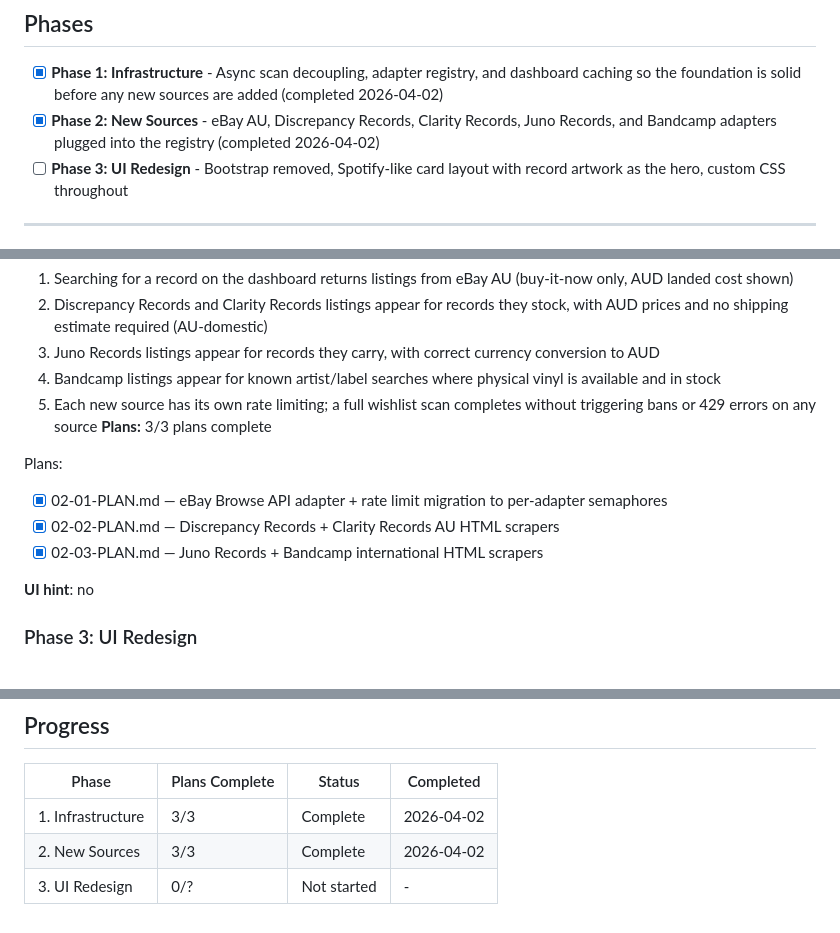
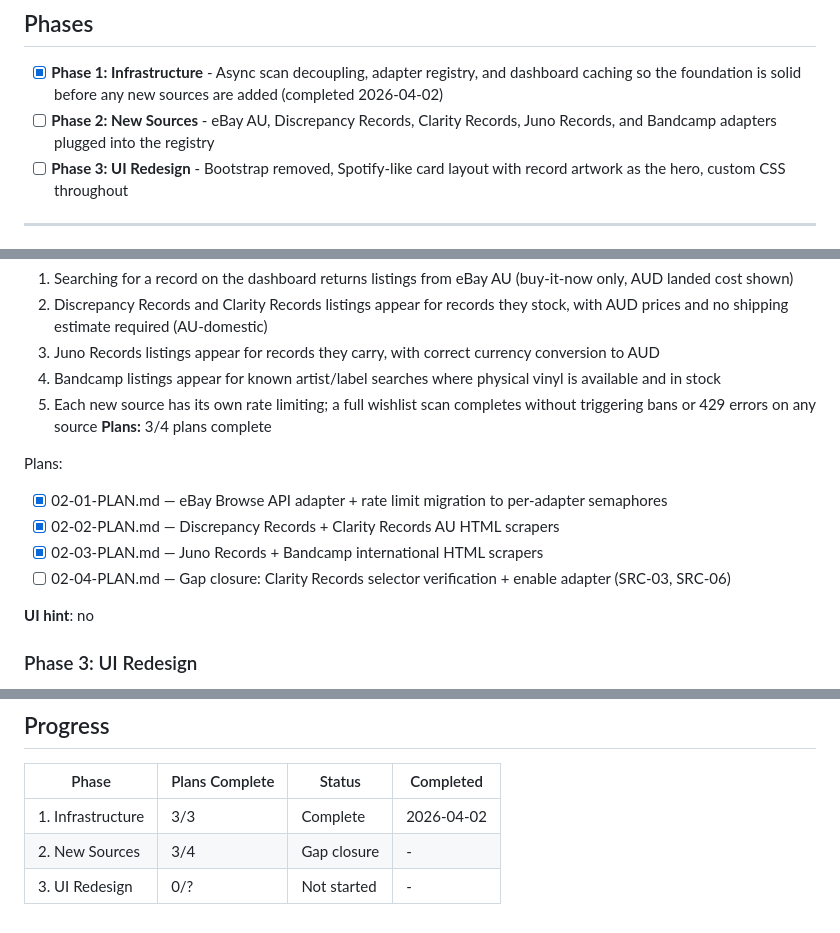
Before and after one commit to jacobem1836/Vinyl-Scraper, a Markdown page: .planning/ROADMAP.md, 3 parts joined by grey strips. Rendered like a GitHub page.

Commit message:
docs(02-new-sources): create gap closure plan for Clarity Records selector verification
Addresses verification gaps: Clarity adapter disabled (site unreachable during
implementation), SRC-06 orphaned from prior plans. Plan 02-04 verifies live
selectors, enables the adapter, and formally claims SRC-06.

Co-Authored-By: Claude Sonnet 4.6 <noreply@anthropic.com>

```diff
--- a/.planning/ROADMAP.md
+++ b/.planning/ROADMAP.md
@@ -9,7 +9,7 @@
 ## Phases
 
 - [x] **Phase 1: Infrastructure** - Async scan decoupling, adapter registry, and dashboard caching so the foundation is solid before any new sources are added (completed 2026-04-02)
-- [x] **Phase 2: New Sources** - eBay AU, Discrepancy Records, Clarity Records, Juno Records, and Bandcamp adapters plugged into the registry (completed 2026-04-02)
+- [ ] **Phase 2: New Sources** - eBay AU, Discrepancy Records, Clarity Records, Juno Records, and Bandcamp adapters plugged into the registry
 - [ ] **Phase 3: UI Redesign** - Bootstrap removed, Spotify-like card layout with record artwork as the hero, custom CSS throughout
 
 ---
@@ -45,12 +45,13 @@ Plans:
   3. Juno Records listings appear for records they carry, with correct currency conversion to AUD
   4. Bandcamp listings appear for known artist/label searches where physical vinyl is available and in stock
   5. Each new source has its own rate limiting; a full wishlist scan completes without triggering bans or 429 errors on any source
-**Plans:** 3/3 plans complete
+**Plans:** 3/4 plans complete
 
 Plans:
 - [x] 02-01-PLAN.md — eBay Browse API adapter + rate limit migration to per-adapter semaphores
 - [x] 02-02-PLAN.md — Discrepancy Records + Clarity Records AU HTML scrapers
 - [x] 02-03-PLAN.md — Juno Records + Bandcamp international HTML scrapers
+- [ ] 02-04-PLAN.md — Gap closure: Clarity Records selector verification + enable adapter (SRC-03, SRC-06)
 
 **UI hint**: no
 
@@ -74,5 +75,5 @@ Plans:
 | Phase | Plans Complete | Status | Completed |
 |-------|----------------|--------|-----------|
 | 1. Infrastructure | 3/3 | Complete   | 2026-04-02 |
-| 2. New Sources | 3/3 | Complete   | 2026-04-02 |
+| 2. New Sources | 3/4 | Gap closure | - |
 | 3. UI Redesign | 0/? | Not started | - |
```
Also changed, not shown: 1 other file.
